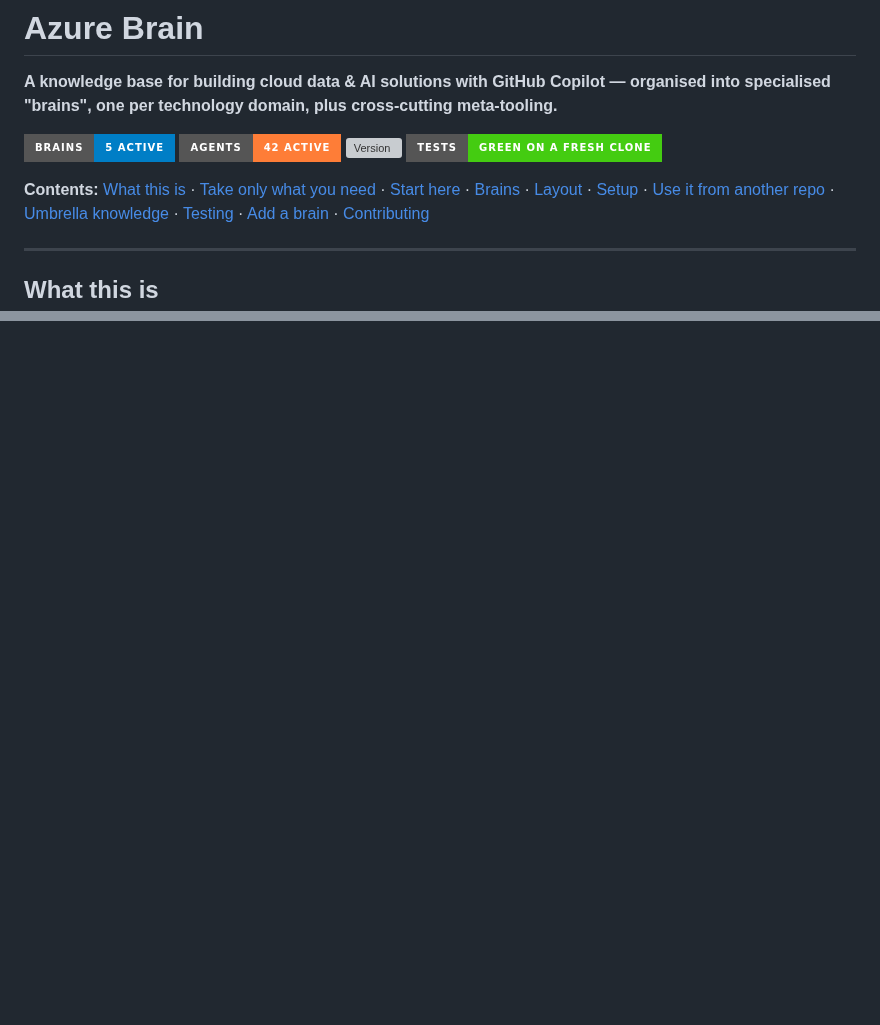
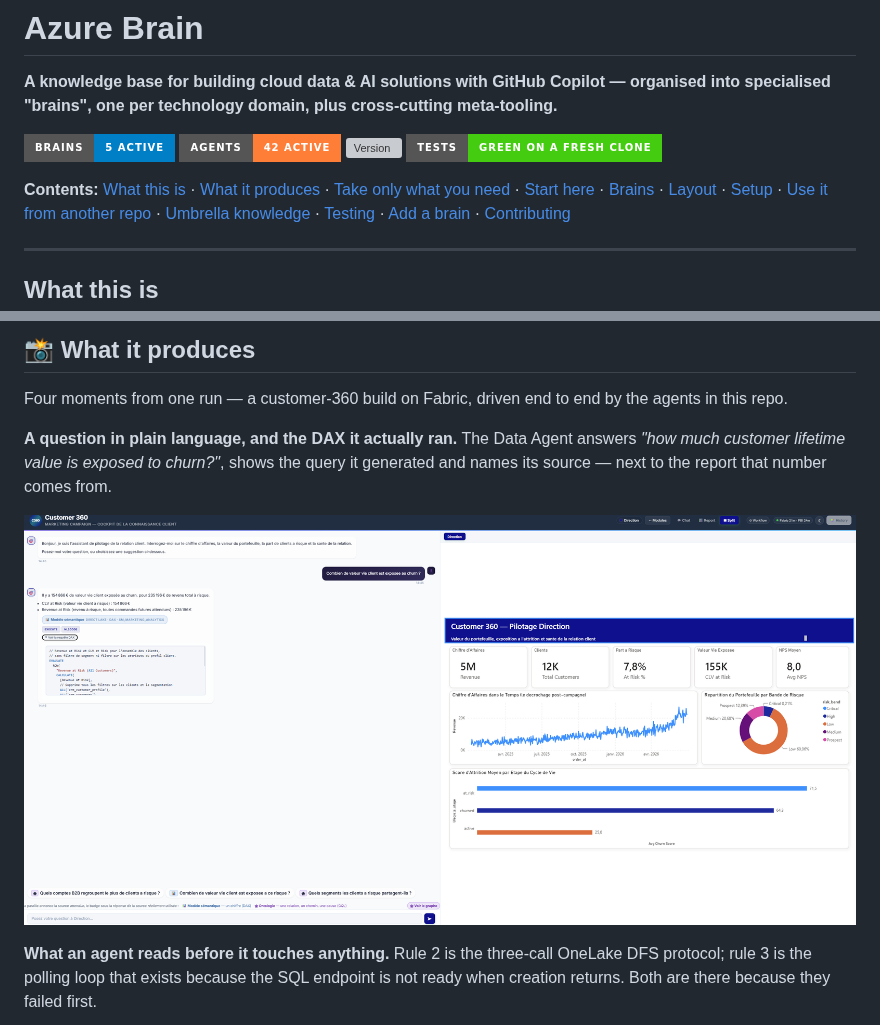
Before and after one commit to Statyx/Azure-Brain, a Markdown page: README.md, 2 parts joined by grey strips. Drawn GitHub-style; pictures changed too: docs/proof/01-agent-and-report.png (added); badges without logos; blank space fills up the shorter version; grey boxes are pictures that could not be loaded.

```diff
--- a/README.md
+++ b/README.md
@@ -8,7 +8,8 @@ specialised "brains", one per technology domain, plus cross-cutting meta-tooling
 ![Version](https://img.shields.io/github/v/tag/Statyx/Azure-Brain?style=for-the-badge&label=version&color=purple)
 ![Tests](https://img.shields.io/badge/tests-green_on_a_fresh_clone-brightgreen?style=for-the-badge)
 
-**Contents:** [What this is](#what-this-is) · [Take only what you need](#-take-only-what-you-need) ·
+**Contents:** [What this is](#what-this-is) · [What it produces](#-what-it-produces) ·
+[Take only what you need](#-take-only-what-you-need) ·
 [Start here](#-start-here) · [Brains](#-brains) ·
 [Layout](#-layout) · [Setup](#-setup) · [Use it from another repo](#-use-it-from-another-repo) ·
 [Umbrella knowledge](#-umbrella-knowledge) · [Testing](#-testing) · [Add a brain](#-adding-a-brain) ·
@@ -41 +38,16 @@ Two things worth internalising before you use it:
 
+## 📸 What it produces
+
+Four moments from one run — a customer-360 build on Fabric, driven end to end by the agents in
+this repo.
+
+**A question in plain language, and the DAX it actually ran.** The Data Agent answers *"how much
+customer lifetime value is exposed to churn?"*, shows the query it generated and names its source —
+next to the report that number comes from.
+
+![Data Agent answering in natural language, showing its generated DAX query, beside the Power BI report it draws from](docs/proof/01-agent-and-report.png)
+
+**What an agent reads before it touches anything.** Rule 2 is the three-call OneLake DFS protocol;
+rule 3 is the polling loop that exists because the SQL endpoint is not ready when creation returns.
+Both are there because they failed first.
+
```
Also changed, not shown: other parts of README.md (+11 -5 lines), docs/proof/README.md (+32 -57 lines), docs/proof/02-instructions.png (added), docs/proof/03-ontology.png (added), docs/proof/04-portal.png (added).
